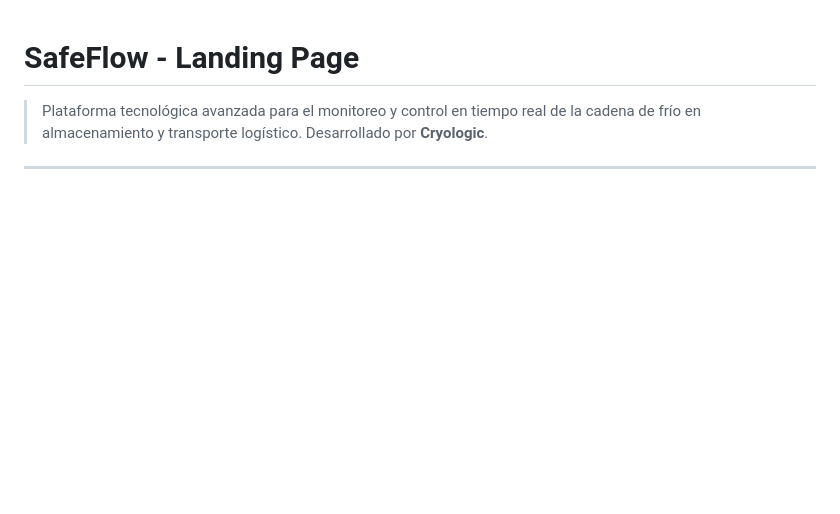
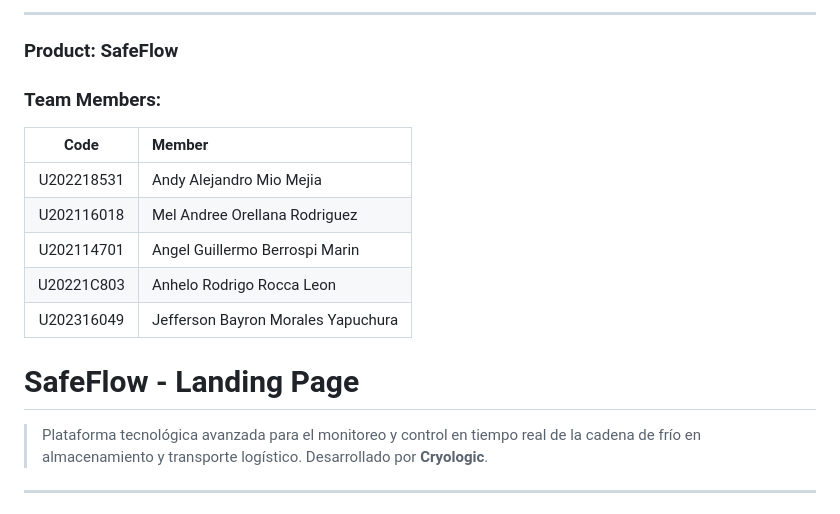
Before and after one commit to upc-pre-202610-1asi0730-20177-cryologic/safeflow-website, a Markdown page: README.md, the part around one of its changes. Drawn GitHub-style; blank space fills up the shorter version.

Commit message:
docs: update readme

```diff
--- a/README.md
+++ b/README.md
@@ -1,3 +18,17 @@
+---
+
+### Product: **SafeFlow**
+
+### Team Members:
+
+| Code       |      Member |
+| :---:      |     :--- |
+| U202218531 | Andy Alejandro Mio Mejia |
+| U202116018 | Mel Andree Orellana Rodriguez |
+| U202114701 | Angel Guillermo Berrospi Marin |
+| U20221C803 | Anhelo Rodrigo Rocca Leon |
+| U202316049 | Jefferson Bayron Morales Yapuchura |
+
 # SafeFlow - Landing Page
 
 > Plataforma tecnológica avanzada para el monitoreo y control en tiempo real de la cadena de frío en almacenamiento y transporte logístico. Desarrollado por **Cryologic**.
```
Also changed, not shown: other parts of README.md (+17 -0 lines).
